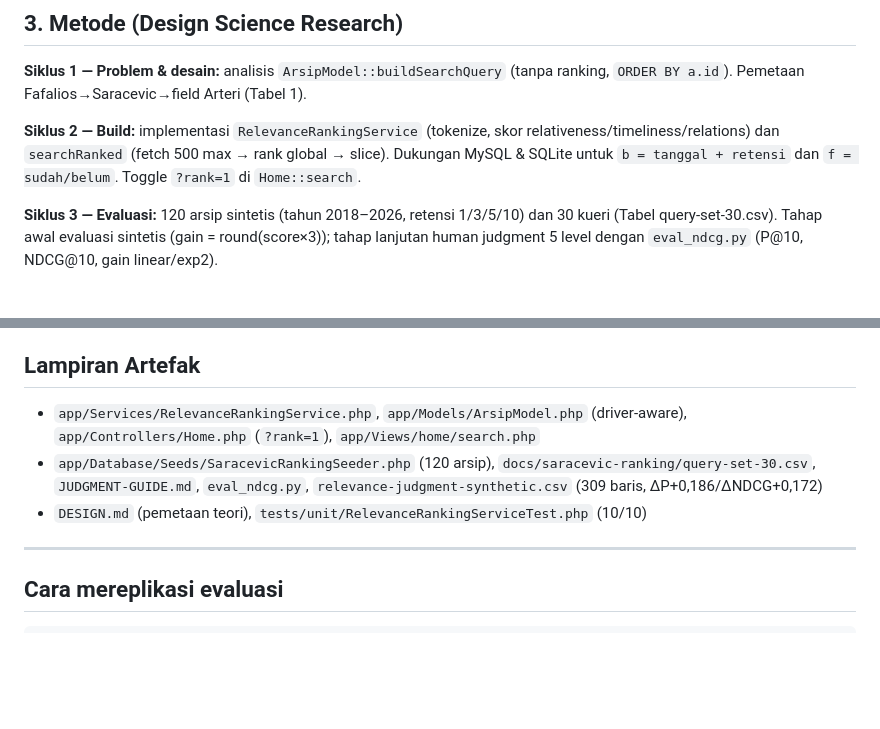
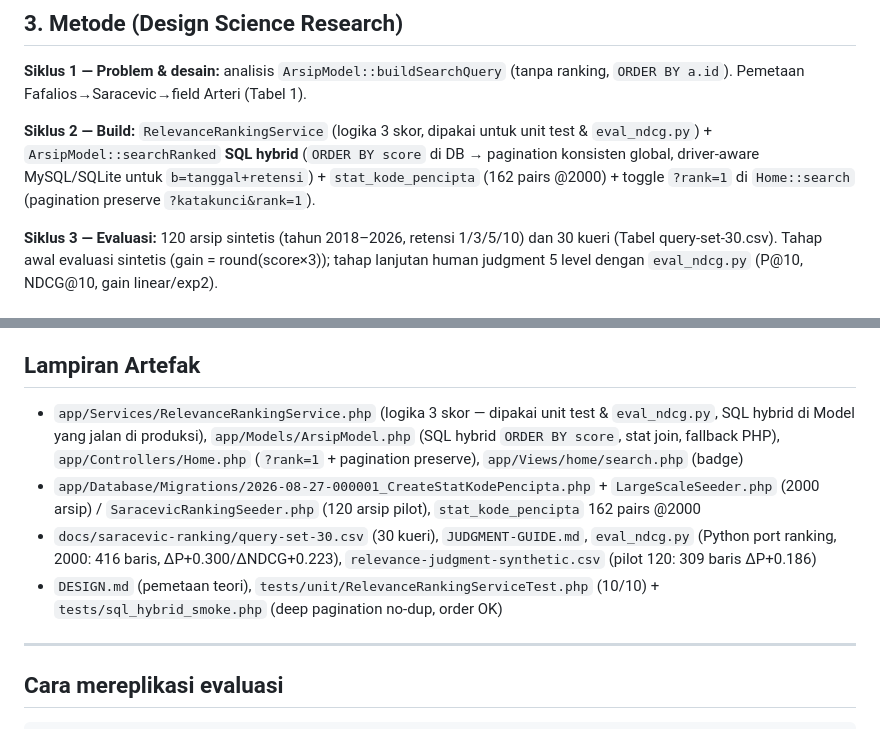
Before and after one commit to syawqy/arteri-2, a Markdown page: docs/saracevic-ranking/DRAFT-JURNAL.md, 2 parts joined by grey strips. Rendered like a GitHub page; blank space fills up the shorter version.

Commit message:
docs(saracevic): sync naskah ke SQL hybrid — fungsi ranking & artefak 2000
- §3 Siklus2: RelevanceRankingService = test/eval, SQL hybrid di Model (ORDER BY score, stat 162 @2000)
- Lampiran: bedakan LargeScaleSeeder 2000 vs pilot 120 + eval counts (416 vs 309)
- service tetap dipakai: 10 unit tests + rank_smoke_pdo + eval_ndcg.py port (bukan dead code)

```diff
--- a/docs/saracevic-ranking/DRAFT-JURNAL.md
+++ b/docs/saracevic-ranking/DRAFT-JURNAL.md
@@ -45,7 +45,7 @@ Belum ada studi yang mengintegrasikan ketiganya untuk arsip pemerintah Indonesia
 
 **Siklus 1 — Problem & desain:** analisis `ArsipModel::buildSearchQuery` (tanpa ranking, `ORDER BY a.id`). Pemetaan Fafalios→Saracevic→field Arteri (Tabel 1).
 
-**Siklus 2 — Build:** implementasi `RelevanceRankingService` (tokenize, skor relativeness/timeliness/relations) dan `searchRanked` (fetch 500 max → rank global → slice). Dukungan MySQL & SQLite untuk `b = tanggal + retensi` dan `f = sudah/belum`. Toggle `?rank=1` di `Home::search`.
+**Siklus 2 — Build:** `RelevanceRankingService` (logika 3 skor, dipakai untuk unit test & `eval_ndcg.py`) + `ArsipModel::searchRanked` **SQL hybrid** (`ORDER BY score` di DB → pagination konsisten global, driver-aware MySQL/SQLite untuk `b=tanggal+retensi`) + `stat_kode_pencipta` (162 pairs @2000) + toggle `?rank=1` di `Home::search` (pagination preserve `?katakunci&rank=1`).
 
 **Siklus 3 — Evaluasi:** 120 arsip sintetis (tahun 2018–2026, retensi 1/3/5/10) dan 30 kueri (Tabel query-set-30.csv). Tahap awal evaluasi sintetis (gain = round(score×3)); tahap lanjutan human judgment 5 level dengan `eval_ndcg.py` (P@10, NDCG@10, gain linear/exp2).
 
@@ -136,9 +136,10 @@ Relevansi bertingkat Saracevic dapat dioperasionalkan sebagai ranking 3 komponen
 
 ## Lampiran Artefak
 
-- `app/Services/RelevanceRankingService.php`, `app/Models/ArsipModel.php` (driver-aware), `app/Controllers/Home.php` (`?rank=1`), `app/Views/home/search.php`
-- `app/Database/Seeds/SaracevicRankingSeeder.php` (120 arsip), `docs/saracevic-ranking/query-set-30.csv`, `JUDGMENT-GUIDE.md`, `eval_ndcg.py`, `relevance-judgment-synthetic.csv` (309 baris, ΔP+0,186/ΔNDCG+0,172)
-- `DESIGN.md` (pemetaan teori), `tests/unit/RelevanceRankingServiceTest.php` (10/10)
+- `app/Services/RelevanceRankingService.php` (logika 3 skor — dipakai unit test & `eval_ndcg.py`, SQL hybrid di Model yang jalan di produksi), `app/Models/ArsipModel.php` (SQL hybrid `ORDER BY score`, stat join, fallback PHP), `app/Controllers/Home.php` (`?rank=1` + pagination preserve), `app/Views/home/search.php` (badge)
+- `app/Database/Migrations/2026-08-27-000001_CreateStatKodePencipta.php` + `LargeScaleSeeder.php` (2000 arsip) / `SaracevicRankingSeeder.php` (120 arsip pilot), `stat_kode_pencipta` 162 pairs @2000
+- `docs/saracevic-ranking/query-set-30.csv` (30 kueri), `JUDGMENT-GUIDE.md`, `eval_ndcg.py` (Python port ranking, 2000: 416 baris, ΔP+0.300/ΔNDCG+0.223), `relevance-judgment-synthetic.csv` (pilot 120: 309 baris ΔP+0.186)
+- `DESIGN.md` (pemetaan teori), `tests/unit/RelevanceRankingServiceTest.php` (10/10) + `tests/sql_hybrid_smoke.php` (deep pagination no-dup, order OK)
 
 ---
 
```
